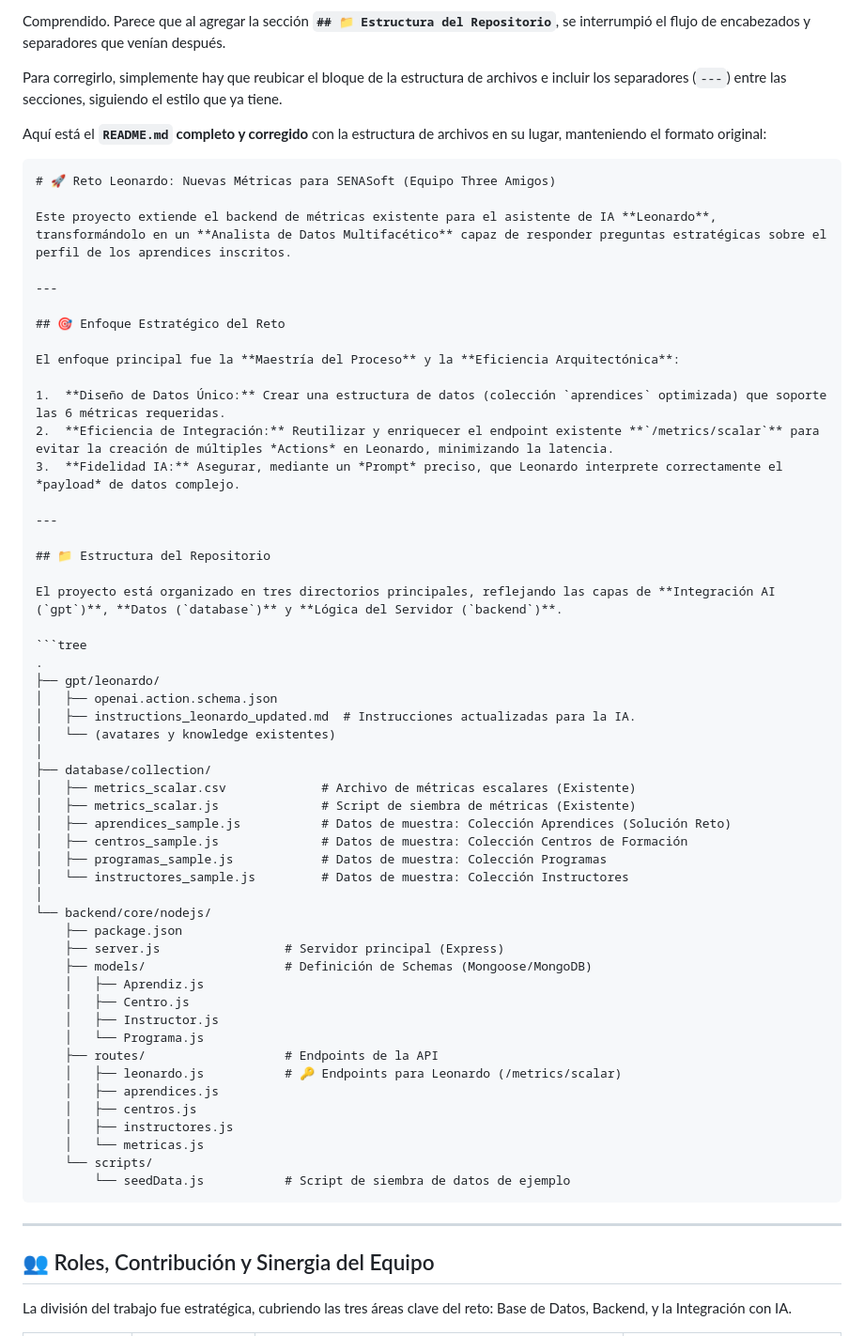
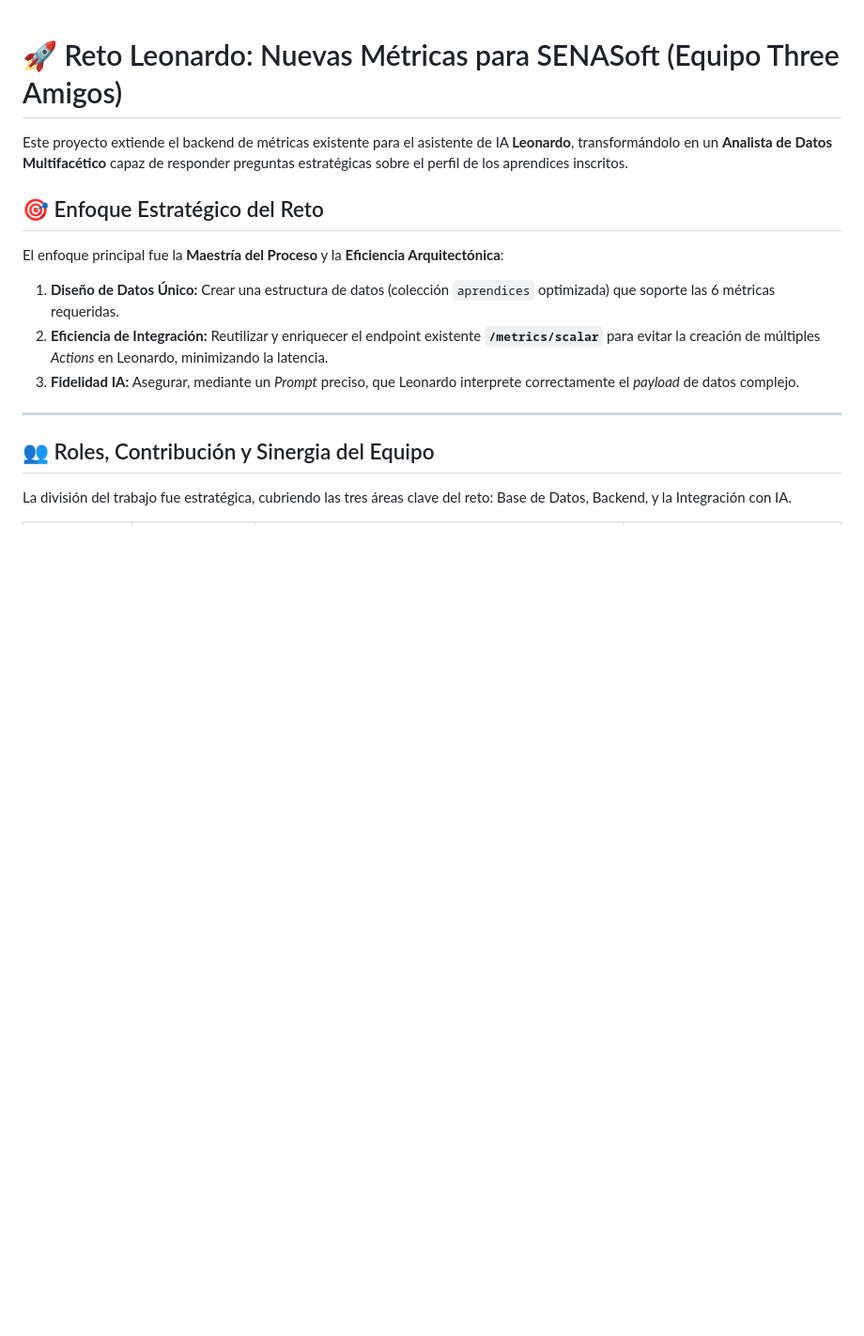
Before and after one commit to sam1217s/senasoft, a Markdown page: README.md, the part around one of its changes. Shown at 94% size. Rendered like a GitHub page; blank space fills up the shorter version.

`````diff
--- a/README.md
+++ b/README.md
@@ -1,62 +1,15 @@
-Comprendido. Parece que al agregar la sección **`## 📁 Estructura del Repositorio`**, se interrumpió el flujo de encabezados y separadores que venían después.
 
-Para corregirlo, simplemente hay que reubicar el bloque de la estructura de archivos e incluir los separadores (`---`) entre las secciones, siguiendo el estilo que ya tiene.
-
-Aquí está el **`README.md` completo y corregido** con la estructura de archivos en su lugar, manteniendo el formato original:
-
-````markdown
 # 🚀 Reto Leonardo: Nuevas Métricas para SENASoft (Equipo Three Amigos)
 
 Este proyecto extiende el backend de métricas existente para el asistente de IA **Leonardo**, transformándolo en un **Analista de Datos Multifacético** capaz de responder preguntas estratégicas sobre el perfil de los aprendices inscritos.
-
----
 
 ## 🎯 Enfoque Estratégico del Reto
 
 El enfoque principal fue la **Maestría del Proceso** y la **Eficiencia Arquitectónica**:
 
-1.  **Diseño de Datos Único:** Crear una estructura de datos (colección `aprendices` optimizada) que soporte las 6 métricas requeridas.
-2.  **Eficiencia de Integración:** Reutilizar y enriquecer el endpoint existente **`/metrics/scalar`** para evitar la creación de múltiples *Actions* en Leonardo, minimizando la latencia.
-3.  **Fidelidad IA:** Asegurar, mediante un *Prompt* preciso, que Leonardo interprete correctamente el *payload* de datos complejo.
-
----
-
-## 📁 Estructura del Repositorio
-
-El proyecto está organizado en tres directorios principales, reflejando las capas de **Integración AI (`gpt`)**, **Datos (`database`)** y **Lógica del Servidor (`backend`)**.
-
-```tree
-.
-├── gpt/leonardo/
-│   ├── openai.action.schema.json
-│   ├── instructions_leonardo_updated.md  # Instrucciones actualizadas para la IA.
-│   └── (avatares y knowledge existentes)
-│
-├── database/collection/
-│   ├── metrics_scalar.csv             # Archivo de métricas escalares (Existente)
-│   ├── metrics_scalar.js              # Script de siembra de métricas (Existente)
-│   ├── aprendices_sample.js           # Datos de muestra: Colección Aprendices (Solución Reto)
-│   ├── centros_sample.js              # Datos de muestra: Colección Centros de Formación
-│   ├── programas_sample.js            # Datos de muestra: Colección Programas
-│   └── instructores_sample.js         # Datos de muestra: Colección Instructores
-│
-└── backend/core/nodejs/
-    ├── package.json
-    ├── server.js                 # Servidor principal (Express)
-    ├── models/                   # Definición de Schemas (Mongoose/MongoDB)
-    │   ├── Aprendiz.js
-    │   ├── Centro.js
-    │   ├── Instructor.js
-    │   └── Programa.js
-    ├── routes/                   # Endpoints de la API
-    │   ├── leonardo.js           # 🔑 Endpoints para Leonardo (/metrics/scalar)
-    │   ├── aprendices.js
-    │   ├── centros.js
-    │   ├── instructores.js
-    │   └── metricas.js
-    └── scripts/
-        └── seedData.js           # Script de siembra de datos de ejemplo
-````
+1.  **Diseño de Datos Único:** Crear una estructura de datos (colección `aprendices` optimizada) que soporte las 6 métricas requeridas.
+2.  **Eficiencia de Integración:** Reutilizar y enriquecer el endpoint existente **`/metrics/scalar`** para evitar la creación de múltiples *Actions* en Leonardo, minimizando la latencia.
+3.  **Fidelidad IA:** Asegurar, mediante un *Prompt* preciso, que Leonardo interprete correctamente el *payload* de datos complejo.
 
 -----
 
`````
Also changed, not shown: other parts of README.md (+19 -19 lines).
